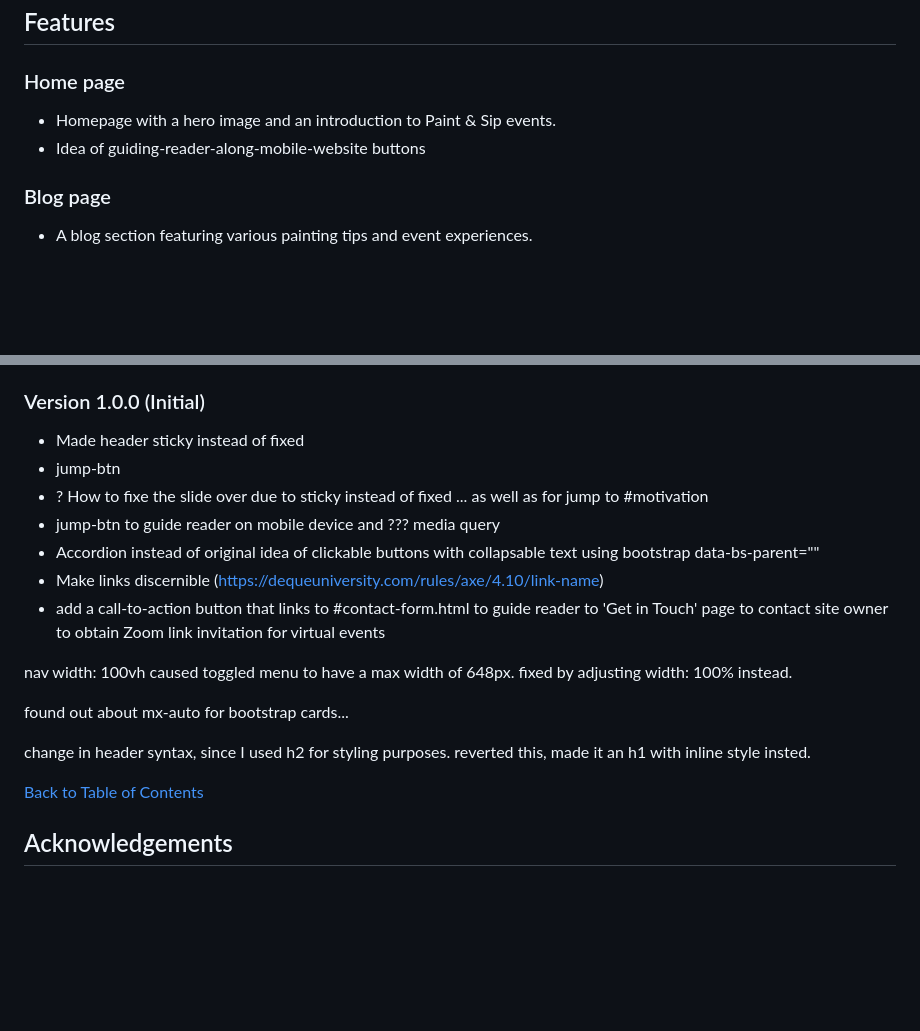
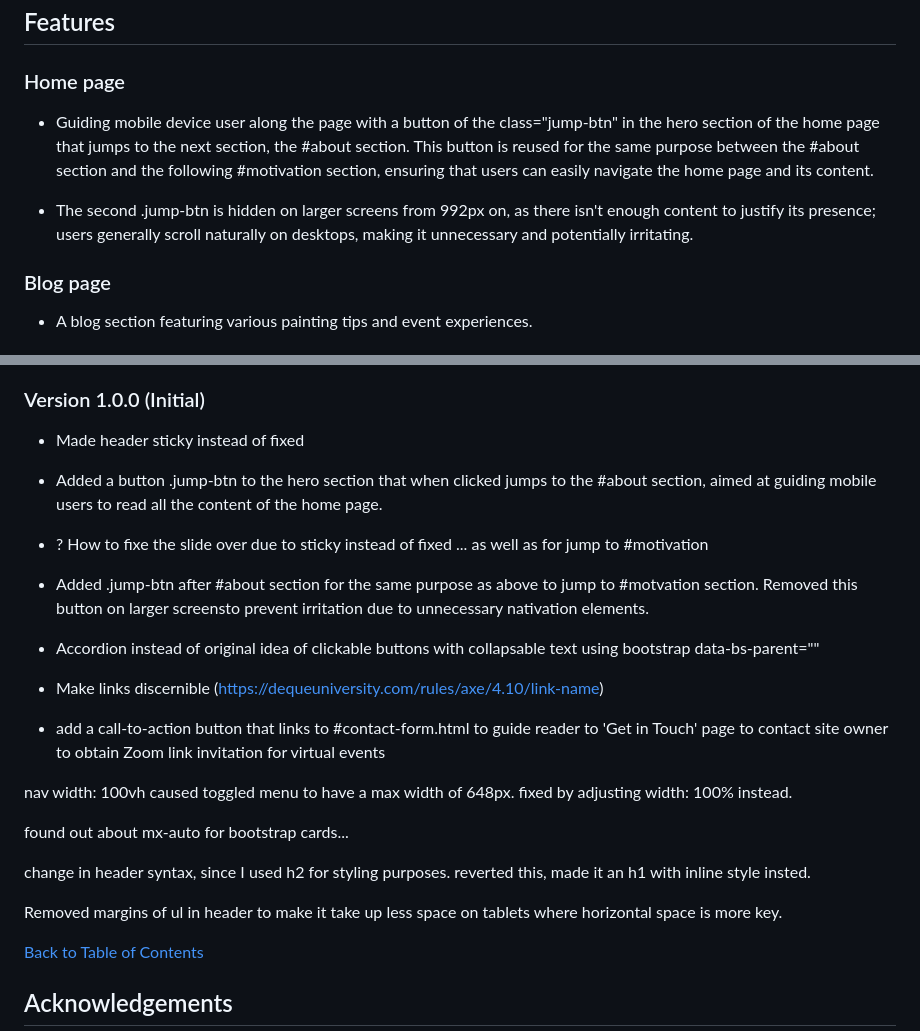
Before and after one commit to nathiedeheyl/paint-and-sip-friends, a Markdown page: README.md, 2 parts joined by grey strips. GitHub-like rendering; blank space fills up the shorter version.

Commit message:
update features and changelog of README

```diff
--- a/README.md
+++ b/README.md
@@ -117,8 +117,9 @@ Fonts were imported from: https://fonts.google.com/. As a heading font, _Delius
 
 ### Home page
 
-+ Homepage with a hero image and an introduction to Paint & Sip events.
-+ Idea of guiding-reader-along-mobile-website buttons
++ Guiding mobile device user along the page with a button of the class="jump-btn" in the hero section of the home page that jumps to the next section, the #about section. This button is reused for the same purpose between the #about section and the following #motivation section, ensuring that users can easily navigate the home page and its content.
+
++ The second .jump-btn is hidden on larger screens from 992px on, as there isn't enough content to justify its presence; users generally scroll naturally on desktops, making it unnecessary and potentially irritating.
 
 ### Blog page
 
@@ -179,11 +180,17 @@ Bootstrap: https://getbootstrap.com/docs/5.3/getting-started/introduction/
 ### Version 1.0.0 (Initial)
 
 + Made header sticky instead of fixed
-+ jump-btn
+
++ Added a button .jump-btn to the hero section that when clicked jumps to the #about section, aimed at guiding mobile users to read all the content of the home page.
+
 + ? How to fixe the slide over due to sticky instead of fixed ... as well as for jump to #motivation
-+ jump-btn to guide reader on mobile device and ??? media query
+
++ Added .jump-btn after #about section for the same purpose as above to jump to #motvation section. Removed this button on larger screensto prevent irritation due to unnecessary nativation elements.
+
 + Accordion instead of original idea of clickable buttons with collapsable text using bootstrap data-bs-parent=""
+
 + Make links discernible (https://dequeuniversity.com/rules/axe/4.10/link-name)
+
 + add a call-to-action button that links to #contact-form.html to guide reader to 'Get in Touch' page to contact site owner to obtain Zoom link invitation for virtual events
 
 nav width: 100vh caused toggled menu to have a max width of 648px. fixed by adjusting width: 100% instead.
@@ -192,6 +199,8 @@ found out about mx-auto for bootstrap cards...
 
 change in header syntax, since I used h2 for styling purposes. reverted this, made it an h1 with inline style insted.
 
+Removed margins of ul in header to make it take up less space on tablets where horizontal space is more key.
+
 [Back to Table of Contents](https://github.com/nathiedeheyl/paint-and-sip-friends/blob/main/README.md#tabel-of-contents)
 
 ## Acknowledgements
```
